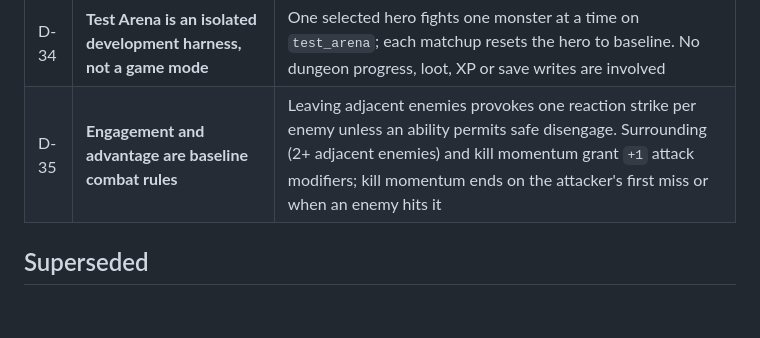
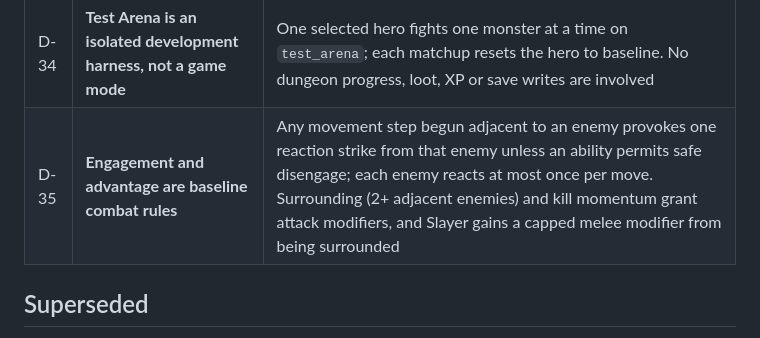
Before and after one commit to ktulhobraz/RPG_prototype, a Markdown page: docs/decisions.md, the part around the change. Rendered like a GitHub page; blank space fills up the shorter version.

Commit message:
Refine engagement decision and Slayer interaction

```diff
--- a/docs/decisions.md
+++ b/docs/decisions.md
@@ -32,7 +32,7 @@ Superseded entries are kept, not deleted, so the history of direction changes st
 | D-32 | **Passive rest happens at the room exit** | Each injured living hero heals `d6 + (base Toughness - 3)`, minimum 1. Equipment Toughness does not modify recovery |
 | D-33 | **Generated prototype art is split by UI purpose**, not one universal atlas | Portraits serve cards/details; compact hero/monster tokens serve the board; terrain and item art use separate row atlases. Unmatched content keeps its glyph instead of being renamed to fit available art |
 | D-34 | **Test Arena is an isolated development harness, not a game mode** | One selected hero fights one monster at a time on `test_arena`; each matchup resets the hero to baseline. No dungeon progress, loot, XP or save writes are involved |
-| D-35 | **Engagement and advantage are baseline combat rules** | Leaving adjacent enemies provokes one reaction strike per enemy unless an ability permits safe disengage. Surrounding (2+ adjacent enemies) and kill momentum grant `+1` attack modifiers; kill momentum ends on the attacker's first miss or when an enemy hits it |
+| D-35 | **Engagement and advantage are baseline combat rules** | Any movement step begun adjacent to an enemy provokes one reaction strike from that enemy unless an ability permits safe disengage; each enemy reacts at most once per move. Surrounding (2+ adjacent enemies) and kill momentum grant attack modifiers, and Slayer gains a capped melee modifier from being surrounded |
 
 ## Superseded
 
```
